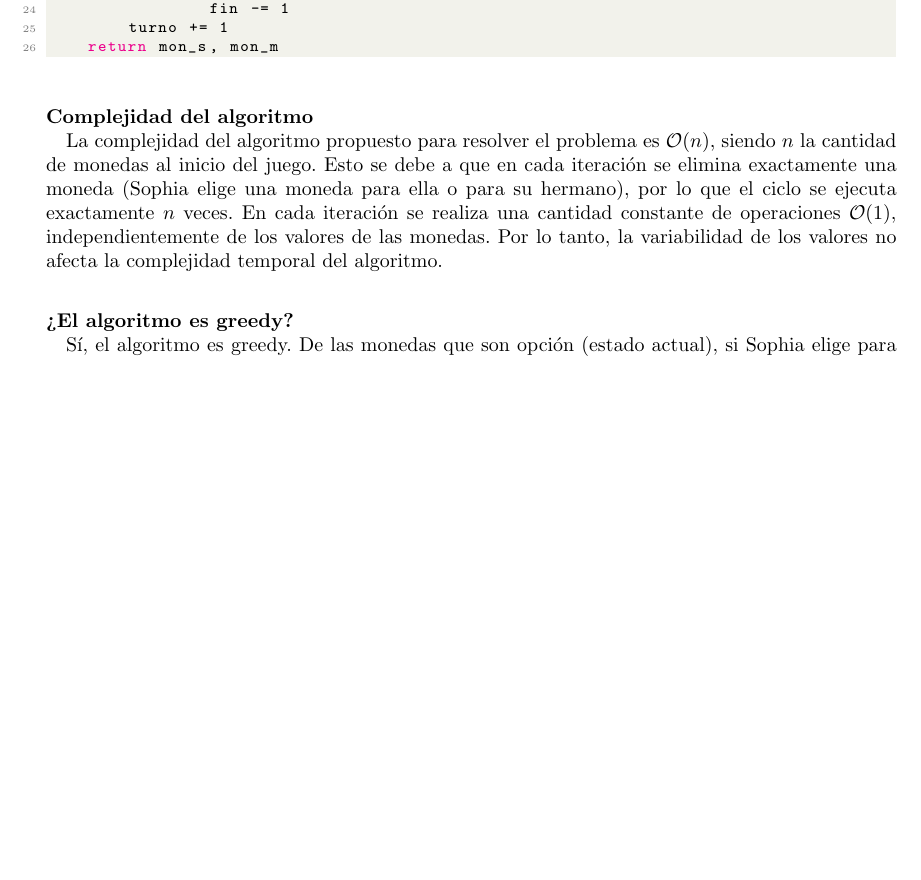
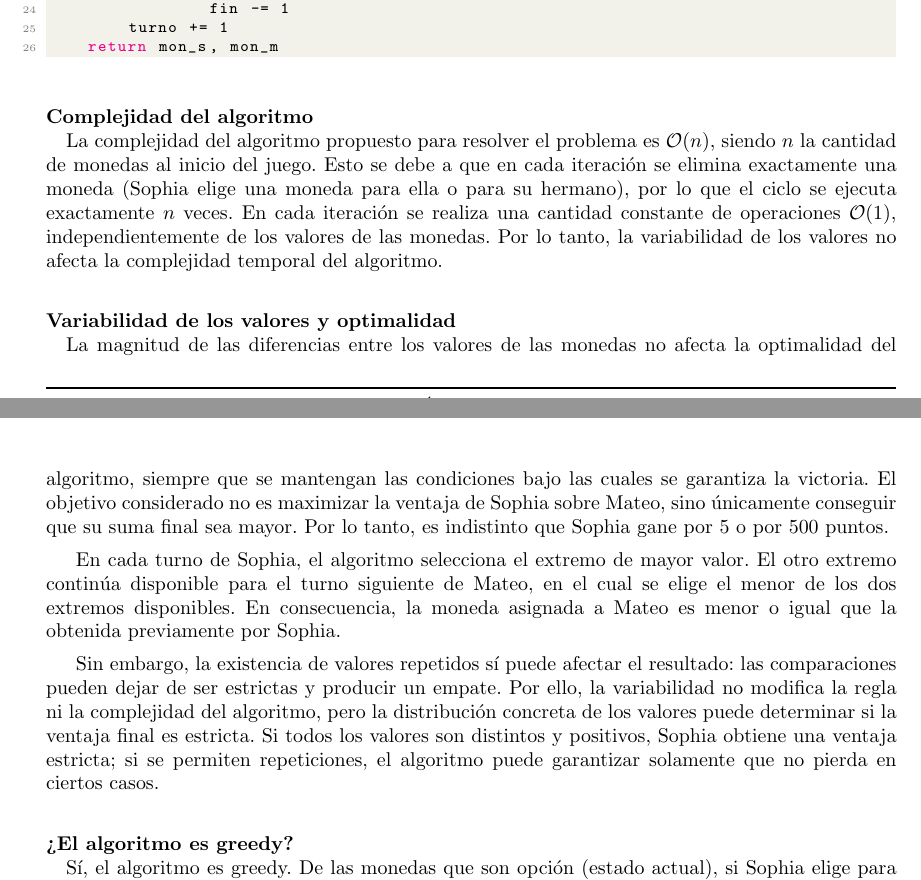
Before and after one commit to nicoaraujoo07/TDA_TP1, a LaTeX document (informe/main.tex, which reads informe/tex/algoritmo.tex): part of page 2 of 3 before the commit and two parts of pages 2 and 3 of 4 after it, the two joined at a grey line, cut so that both start at the same text, the shorter picture padded with empty space. Compiled offline with pdfLaTeX.

Commit message:
se añade el punto 4 de la consigna

```diff
--- a/informe/tex/algoritmo.tex
+++ b/informe/tex/algoritmo.tex
@@ -44,6 +44,14 @@ def solucion(monedas):
 \paragraph{Complejidad del algoritmo \newline}
 
 La complejidad del algoritmo propuesto para resolver el problema es $\mathcal{O}(n)$, siendo $n$ la cantidad de monedas al inicio del juego. Esto se debe a que en cada iteración se elimina exactamente una moneda (Sophia elige una moneda para ella o para su hermano), por lo que el ciclo se ejecuta exactamente $n$ veces. En cada iteración se realiza una cantidad constante de operaciones $\mathcal{O}(1)$, independientemente de los valores de las monedas. Por lo tanto, la variabilidad de los valores no afecta la complejidad temporal del algoritmo.
+
+\paragraph{Variabilidad de los valores y optimalidad\newline}
+
+La magnitud de las diferencias entre los valores de las monedas no afecta la optimalidad del algoritmo, siempre que se mantengan las condiciones bajo las cuales se garantiza la victoria. El objetivo considerado no es maximizar la ventaja de Sophia sobre Mateo, sino únicamente conseguir que su suma final sea mayor. Por lo tanto, es indistinto que Sophia gane por 5 o por 500 puntos.
+
+En cada turno de Sophia, el algoritmo selecciona el extremo de mayor valor. El otro extremo continúa disponible para el turno siguiente de Mateo, en el cual se elige el menor de los dos extremos disponibles. En consecuencia, la moneda asignada a Mateo es menor o igual que la obtenida previamente por Sophia.
+
+Sin embargo, la existencia de valores repetidos sí puede afectar el resultado: las comparaciones pueden dejar de ser estrictas y producir un empate. Por ello, la variabilidad no modifica la regla ni la complejidad del algoritmo, pero la distribución concreta de los valores puede determinar si la ventaja final es estricta. Si todos los valores son distintos y positivos, Sophia obtiene una ventaja estricta; si se permiten repeticiones, el algoritmo puede garantizar solamente que no pierda en ciertos casos.
 
 
 
```
